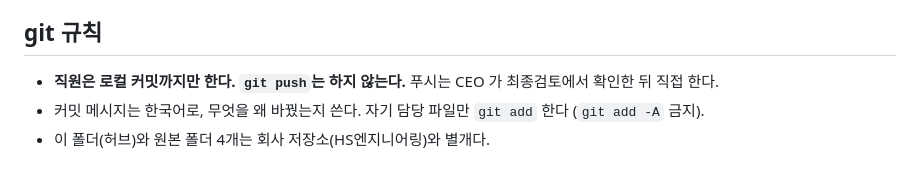
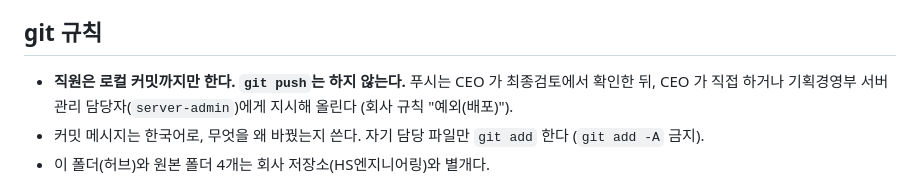
Before and after one commit to chs034792-prog/Game-Hub, a Markdown page: CLAUDE.md, the part around the change. Rendered like a GitHub page.

Commit message:
푸시 규칙에 서버 관리 담당자(예외(배포))를 적는다
Co-Authored-By: Claude Opus 5.5 <noreply@anthropic.com>

```diff
--- a/CLAUDE.md
+++ b/CLAUDE.md
@@ -55,7 +55,7 @@ HS엔지니어링 ② 게임제작본부. 회사 공통 규칙은 상위 폴더
 
 ## git 규칙
 
-- **직원은 로컬 커밋까지만 한다. `git push`는 하지 않는다.** 푸시는 CEO 가 최종검토에서 확인한 뒤 직접 한다.
+- **직원은 로컬 커밋까지만 한다. `git push`는 하지 않는다.** 푸시는 CEO 가 최종검토에서 확인한 뒤, CEO 가 직접 하거나 기획경영부 서버 관리 담당자(`server-admin`)에게 지시해 올린다 (회사 규칙 "예외(배포)").
 - 커밋 메시지는 한국어로, 무엇을 왜 바꿨는지 쓴다. 자기 담당 파일만 `git add` 한다 (`git add -A` 금지).
 - 이 폴더(허브)와 원본 폴더 4개는 회사 저장소(HS엔지니어링)와 별개다.
 
```
